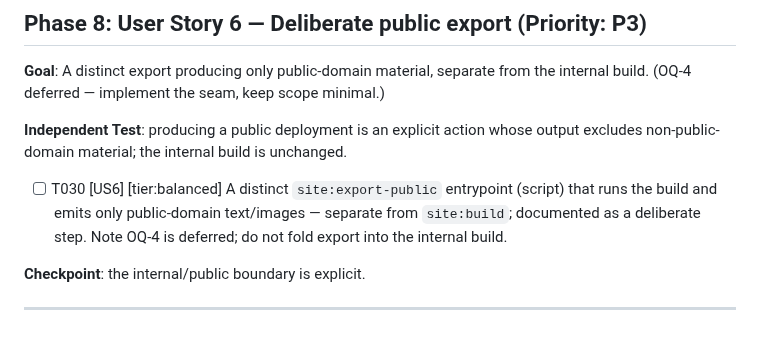
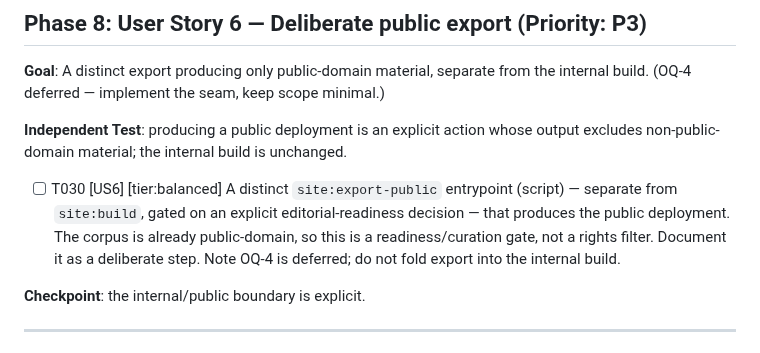
Before and after one commit to oletizi/colony-cults, a Markdown page: specs/005-corpus-browser/tasks.md, the part around the change. GitHub-like rendering.

```diff
--- a/specs/005-corpus-browser/tasks.md
+++ b/specs/005-corpus-browser/tasks.md
@@ -130,7 +130,7 @@ description: "Task list for Corpus Browser implementation"
 
 **Independent Test**: producing a public deployment is an explicit action whose output excludes non-public-domain material; the internal build is unchanged.
 
-- [ ] T030 [US6] [tier:balanced] A distinct `site:export-public` entrypoint (script) that runs the build and emits only public-domain text/images — separate from `site:build`; documented as a deliberate step. Note OQ-4 is deferred; do not fold export into the internal build.
+- [ ] T030 [US6] [tier:balanced] A distinct `site:export-public` entrypoint (script) — separate from `site:build`, gated on an explicit editorial-readiness decision — that produces the public deployment. The corpus is already public-domain, so this is a readiness/curation gate, not a rights filter. Document it as a deliberate step. Note OQ-4 is deferred; do not fold export into the internal build.
 
 **Checkpoint**: the internal/public boundary is explicit.
 
```
Also changed, not shown: docs/engineering-roadmap.md (+1 -0 lines), specs/005-corpus-browser/spec.md (+4 -4 lines).
